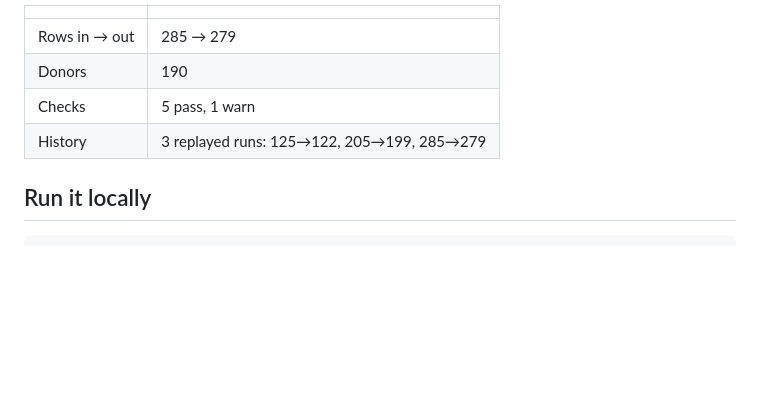
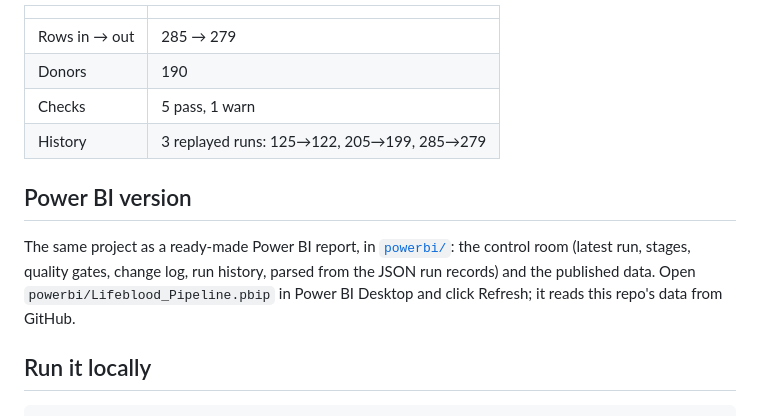
Before and after one commit to QaisBello/lifeblood-pipeline, a Markdown page: README.md, the part around one of its changes. GitHub-like rendering; blank space fills up the shorter version.

````diff
--- a/README.md
+++ b/README.md
@@ -67,6 +67,10 @@ The same pipeline runs on the real One Health Lifesavers exports privately, with
 | Checks | 5 pass, 1 warn |
 | History | 3 replayed runs: 125→122, 205→199, 285→279 |
 
+## Power BI version
+
+The same project as a ready-made Power BI report, in [`powerbi/`](powerbi/): the control room (latest run, stages, quality gates, change log, run history, parsed from the JSON run records) and the published data. Open `powerbi/Lifeblood_Pipeline.pbip` in Power BI Desktop and click Refresh; it reads this repo's data from GitHub.
+
 ## Run it locally
 
 ```bash
````
Also changed, not shown: other parts of README.md (+1 -1 lines).
